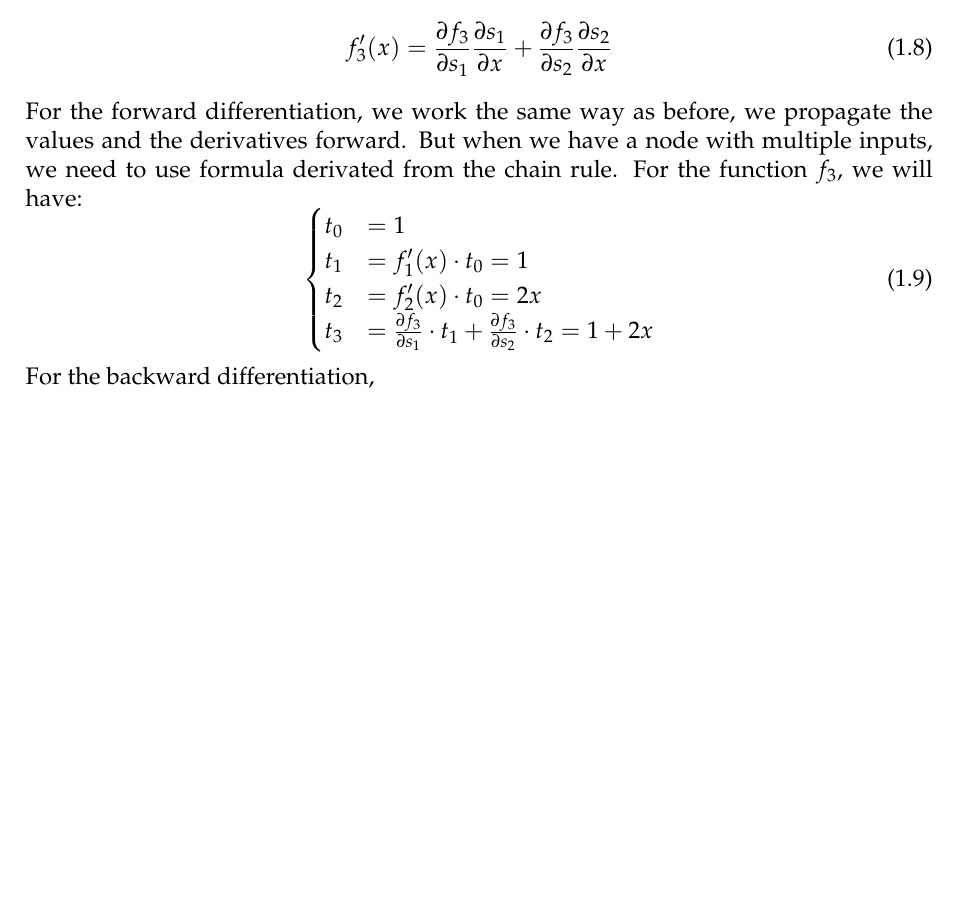
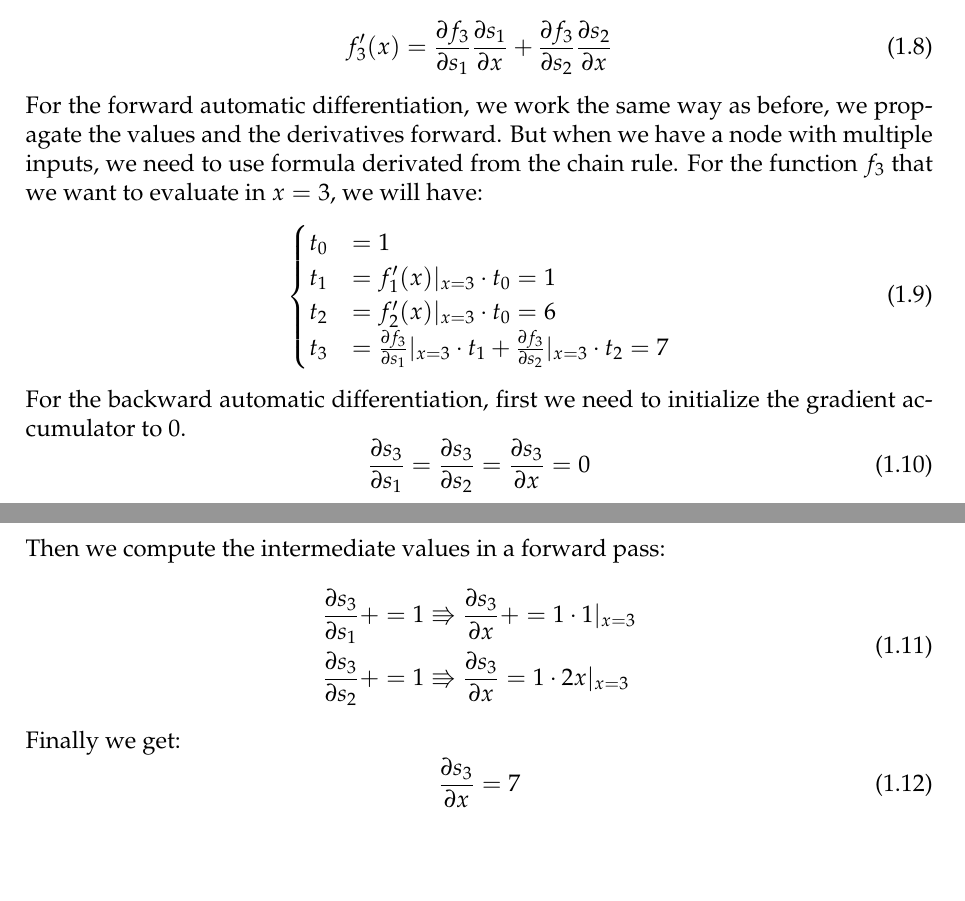
Before and after one commit to SimonDesmidt/Syntheses, a LaTeX document (LINMA2472/LINMA2472.tex): part of page 5 of 5 before the commit and two parts of pages 5 and 6 of 6 after it, the two joined at a grey line, cut so that both start at the same text, the shorter picture padded with empty space. Compiled offline with pdfLaTeX.

Commit message:
Finally CM1 LINMA2472 Done

```diff
--- a/LINMA2472/LINMA2472.tex
+++ b/LINMA2472/LINMA2472.tex
@@ -153,14 +153,28 @@ following the chain rule, we have:
 \begin{equation}
   f'_3(x) = \frac{\partial f_3}{\partial s_1} \frac{\partial s_1}{\partial x} + \frac{\partial f_3}{\partial s_2} \frac{\partial s_2}{\partial x}
 \end{equation}
-For the forward differentiation, we work the same way as before, we propagate the values and the derivatives forward. But when we have a node with multiple inputs, we need to use formula derivated from the chain rule. For the function $f_3$, we will have:
+For the forward automatic differentiation, we work the same way as before, we propagate the values and the derivatives forward. But when we have a node with multiple inputs, we need to use formula derivated from the chain rule. For the function $f_3$ that we want to evaluate in $x=3$, we will have:
 \begin{equation}
-  \begin{cases}
-    t_0 &= 1 \\
-    t_1 &= f'_1(x) \cdot t_0 = 1\\
-    t_2 &= f'_2(x) \cdot t_0 = 2x\\
-    t_3 &= \frac{\partial f_3}{\partial s_1} \cdot t_1 + \frac{\partial f_3}{\partial s_2} \cdot t_2 = 1 + 2x\\
-  \end{cases}
+	\begin{cases}
+		t_0 &= 1 \\
+		t_1 &= f'_1(x) \vert_{x=3} \cdot t_0 = 1\\
+		t_2 &= f'_2(x) \vert_{x=3} \cdot t_0 = 6\\
+		t_3 &= \frac{\partial f_3}{\partial s_1} \vert_{x=3} \cdot t_1 + \frac{\partial f_3}{\partial s_2} \vert_{x=3} \cdot t_2 = 7\\
+	\end{cases}
 \end{equation}
-For the backward differentiation,
+For the backward automatic differentiation, first we need to initialize the gradient accumulator to 0.
+\begin{equation}
+	\frac{\partial s_3}{\partial s_1} = \frac{\partial s_3}{\partial s_2} = \frac{\partial s_3}{\partial x} = 0
+\end{equation}
+Then we compute the intermediate values in a forward pass:
+\begin{equation}
+	\begin{aligned}
+		\frac{\partial s_3}{\partial s_1} &+= 1 \Rrightarrow \frac{\partial s_3}{\partial x} += 1 \cdot 1 \vert_{x=3}\\
+		\frac{\partial s_3}{\partial s_2} &+= 1 \Rrightarrow \frac{\partial s_3}{\partial x} = 1 \cdot 2x \vert_{x=3}\\
+	\end{aligned}
+\end{equation}
+Finally we get:
+\begin{equation}
+	\frac{\partial s_3}{\partial x} = 7
+\end{equation}
 \end{document}
```
Also changed, not shown: LINMA2472/LINMA2472.pdf, LINMA2472/LINMA2472.tex (2 more changed lines).
